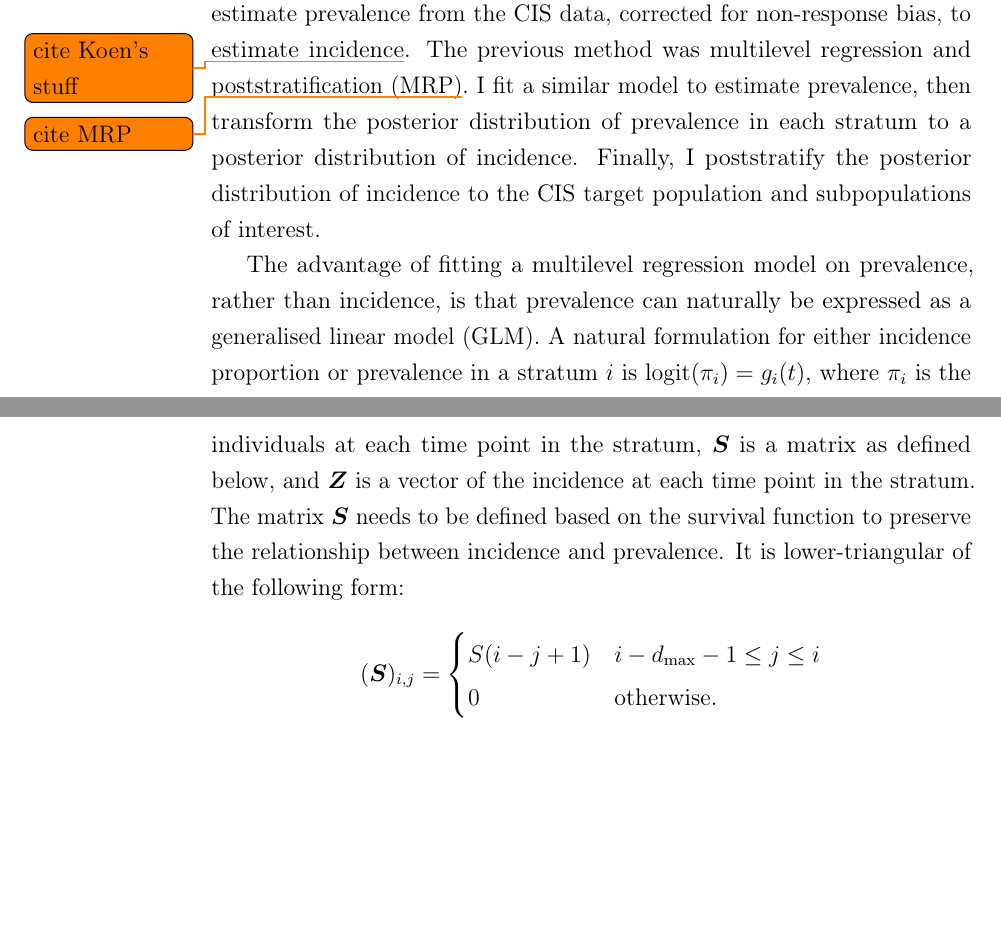
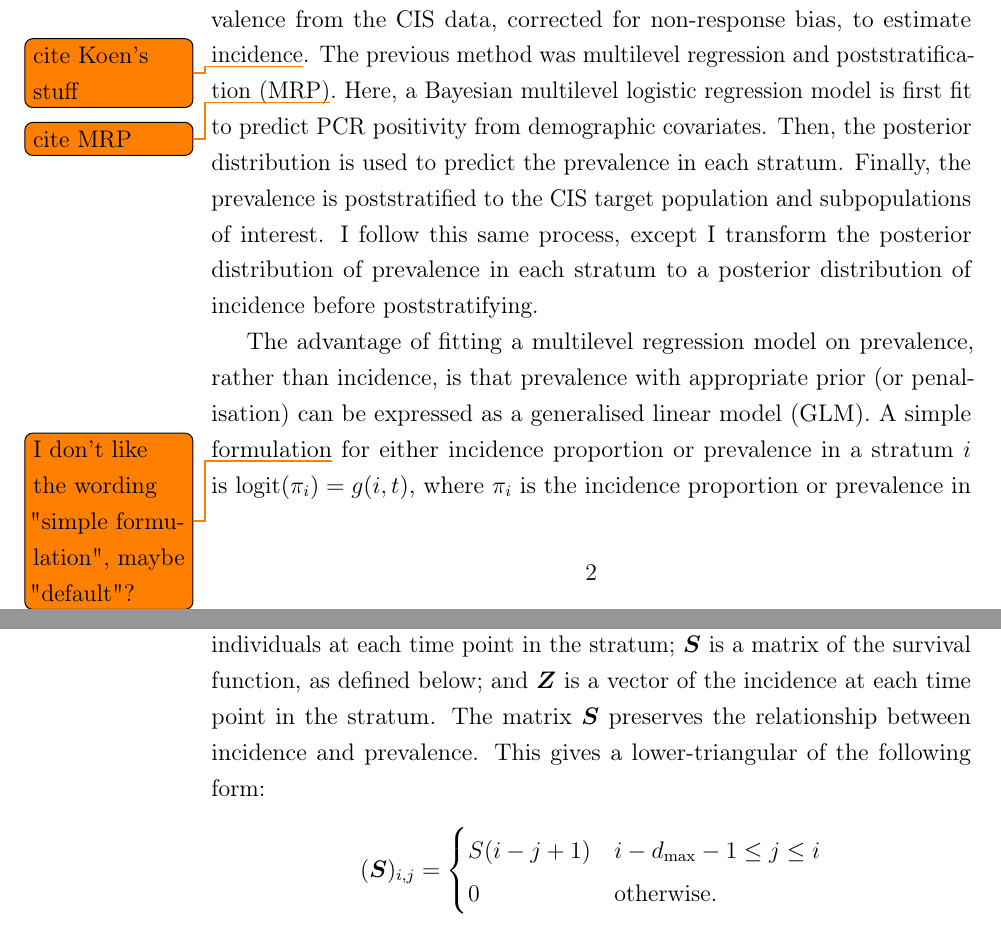
Before and after one commit to joshuablake/thesis, a LaTeX thesis (transmission.tex): two parts of pages 2 and 4 of 36, joined at a grey line, cut so that both start at the same text, the shorter picture padded with empty space. Compiled offline with pdfLaTeX.

Commit message:
Improve explanation of backcalc model

```diff
--- a/transmission.tex
+++ b/transmission.tex
@@ -49,11 +49,15 @@ I discuss the results in \cref{backcalc:sec:discussion} and conclude in \cref{ba
 
 As discussed in\todo{ref section}, a major issue with the CIS is non-response bias.
 However, a deterministic relation between true prevalence and incidence is a good approximation (see \cref{E-inc-prev:sec:prevalence-process}).
-I extend the methodology previously used to estimate prevalence from the CIS data, corrected for non-response bias, to estimate incidence\todo{cite Koen's stuff}.
+
+Therefore, I extend the methodology previously used to estimate prevalence from the CIS data, corrected for non-response bias, to estimate incidence\todo{cite Koen's stuff}.
 The previous method was multilevel regression and poststratification (MRP)\todo{cite MRP}.
-I fit a similar model to estimate prevalence, then transform the posterior distribution of prevalence in each stratum to a posterior distribution of incidence.
-Finally, I poststratify the posterior distribution of incidence to the CIS target population and subpopulations of interest.
+Here, a Bayesian multilevel logistic regression model is first fit to predict PCR positivity from demographic covariates.
+Then, the posterior distribution is used to predict the prevalence in each stratum.
+Finally, the prevalence is poststratified to the CIS target population and subpopulations of interest.
+I follow this same process, except I transform the posterior distribution of prevalence in each stratum to a posterior distribution of incidence before poststratifying.
+% I fit a modification model to estimate prevalence, then transform the posterior distribution of prevalence in each stratum to a posterior distribution of incidence.
+% Finally, I poststratify the posterior distribution of incidence to the CIS target population and subpopulations of interest.
 
-The advantage of fitting a multilevel regression model on prevalence, rather than incidence, is that prevalence can naturally be expressed as a generalised linear model (GLM).
-A natural formulation for either incidence proportion or prevalence in a stratum $i$ is $\logit(\pi_i) = g_i(t)$, where $\pi_i$ is the incidence proportion or prevalence in stratum $i$ and $g$ is a function of time, penalised towards being linear.
-This is a GLM with a logit link function.
+The advantage of fitting a multilevel regression model on prevalence, rather than incidence, is that prevalence with appropriate prior (or penalisation) can be expressed as a generalised linear model (GLM).
+A simple formulation\todo{I don't like the wording "simple formulation", maybe "default"?} for either incidence proportion or prevalence in a stratum $i$ is $\logit(\pi_i) = g(i, t)$, where $\pi_i$ is the incidence proportion or prevalence in stratum $i$ and $g$ is a function of the stratum and time, penalised towards being linear in time.
@@ -73,9 +86,10 @@ This step assumes that the estimates for each region can be considered independe
 
 Having fit the prevalence model, I draw 10,000\todo{check number} prevalence trajectories in each stratum from the approximate posterior distribution of the model.
 For each stratum, I use the relationship in \cref{E-inc-prev:eq:EPt} to calculate the incidence proportion at each time point.
-Considering the relationship between incidence and prevalence to be deterministic, as \cref{E-inc-prev:sec:prevalence-process} justifies, equation implies that, for any stratum $\vec{P} = \matr{S} \vec{Z}$ where $\vec{P}$ is a vector of the number of prevalent individuals at each time point in the stratum, $\matr{S}$ is a matrix as defined below, and $\vec{Z}$ is a vector of the incidence at each time point in the stratum.
-The matrix $\matr{S}$ needs to be defined based on the survival function to preserve the relationship between incidence and prevalence.
-It is lower-triangular of the following form:
+I consider the relationship between incidence and prevalence within a stratum to be deterministic, as \cref{E-inc-prev:sec:prevalence-process} justifies.
+Therefore, \cref{E-inc-prev:eq:EPt} implies that $\vec{P} = \matr{S} \vec{Z}$, where: $\vec{P}$ is a vector of the number of prevalent individuals at each time point in the stratum; $\matr{S}$ is a matrix of the survival function, as defined below; and $\vec{Z}$ is a vector of the incidence at each time point in the stratum.
+The matrix $\matr{S}$ preserves the relationship between incidence and prevalence.
+This gives a lower-triangular of the following form:
 \begin{align}
     (\matr{S})_{i,j} = \begin{cases}
         S(i - j + 1) & i - \dmax - 1 \leq j \leq i \\
```
Also changed, not shown: transmission.tex (31 more changed lines).
